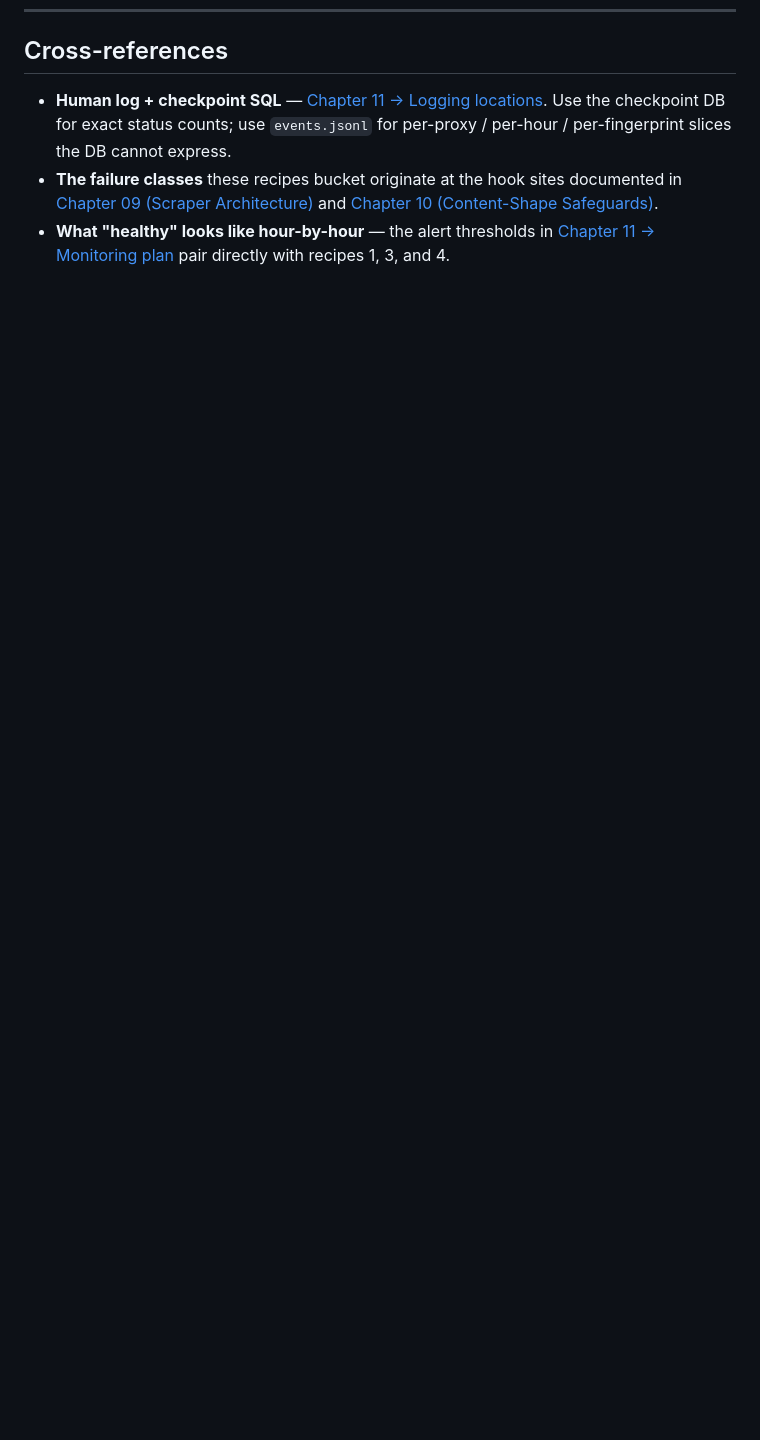
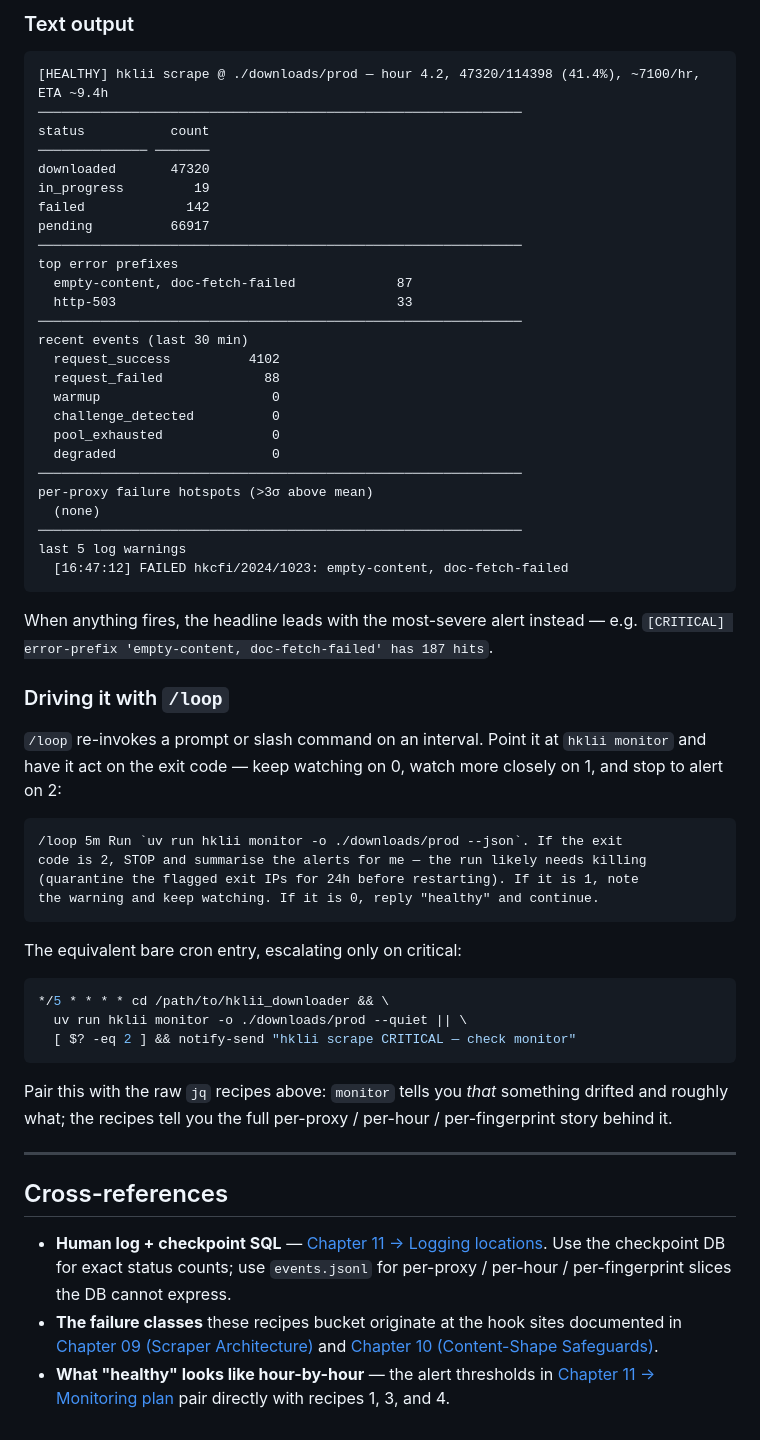
Before and after one commit to scgreenhalgh/hk-legal-caselaw-downloader, a Markdown page: research/13-observability.md, the part around one of its changes. GitHub-like rendering; blank space fills up the shorter version.

````diff
--- a/research/13-observability.md
+++ b/research/13-observability.md
@@ -227,3 +273,64 @@ jq -r 'select(.kind=="request_failed" and (.http_status|IN(429,503)))
+### Text output
+
+```
+[HEALTHY] hklii scrape @ ./downloads/prod — hour 4.2, 47320/114398 (41.4%), ~7100/hr, ETA ~9.4h
+──────────────────────────────────────────────────────────────
+status           count
+────────────── ───────
+downloaded       47320
+in_progress         19
+failed             142
+pending          66917
+──────────────────────────────────────────────────────────────
+top error prefixes
+  empty-content, doc-fetch-failed             87
+  http-503                                    33
+──────────────────────────────────────────────────────────────
+recent events (last 30 min)
+  request_success          4102
+  request_failed             88
+  warmup                      0
+  challenge_detected          0
+  pool_exhausted              0
+  degraded                    0
+──────────────────────────────────────────────────────────────
+per-proxy failure hotspots (>3σ above mean)
+  (none)
+──────────────────────────────────────────────────────────────
+last 5 log warnings
+  [16:47:12] FAILED hkcfi/2024/1023: empty-content, doc-fetch-failed
+```
+
+When anything fires, the headline leads with the most-severe alert instead —
+e.g. `[CRITICAL] error-prefix 'empty-content, doc-fetch-failed' has 187 hits`.
+
+### Driving it with `/loop`
+
+`/loop` re-invokes a prompt or slash command on an interval. Point it at
+`hklii monitor` and have it act on the exit code — keep watching on 0, watch
+more closely on 1, and stop to alert on 2:
+
+```
+/loop 5m Run `uv run hklii monitor -o ./downloads/prod --json`. If the exit
+code is 2, STOP and summarise the alerts for me — the run likely needs killing
+(quarantine the flagged exit IPs for 24h before restarting). If it is 1, note
+the warning and keep watching. If it is 0, reply "healthy" and continue.
+```
+
+The equivalent bare cron entry, escalating only on critical:
+
+```bash
+*/5 * * * * cd /path/to/hklii_downloader && \
+  uv run hklii monitor -o ./downloads/prod --quiet || \
+  [ $? -eq 2 ] && notify-send "hklii scrape CRITICAL — check monitor"
+```
+
+Pair this with the raw `jq` recipes above: `monitor` tells you *that* something
+drifted and roughly what; the recipes tell you the full per-proxy / per-hour /
+per-fingerprint story behind it.
+
+---
+
 ## Cross-references
 
 - **Human log + checkpoint SQL** — [Chapter 11 → Logging locations](./11-operations-runbook.md#logging-locations). Use the checkpoint DB for exact status counts; use `events.jsonl` for per-proxy / per-hour / per-fingerprint slices the DB cannot express.
````
Also changed, not shown: other parts of research/13-observability.md (+46 -0 lines).
